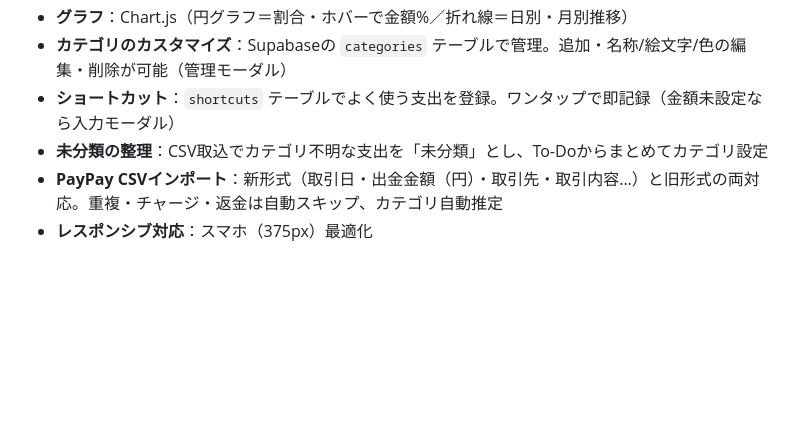
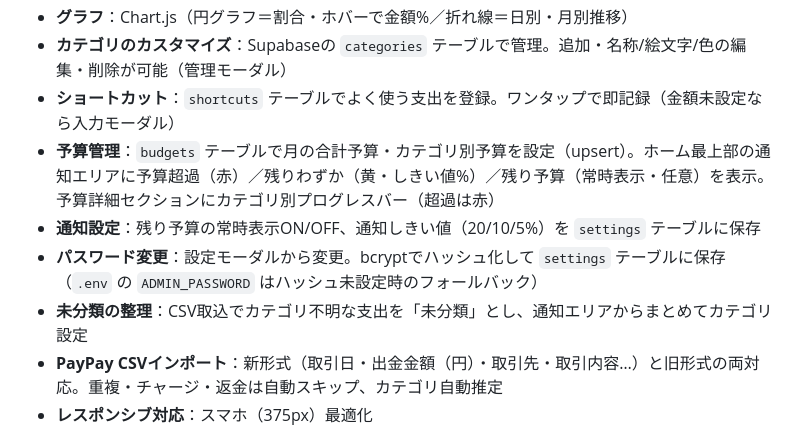
Before and after one commit to rikuri098-bot/kakeibo, a Markdown page: README.md, the part around the change. GitHub-like rendering; blank space fills up the shorter version.

Commit message:
docs: 予算管理・通知設定・パスワード変更をREADMEに反映
Co-Authored-By: Claude Opus 4.8 <noreply@anthropic.com>

```diff
--- a/README.md
+++ b/README.md
@@ -81,7 +81,10 @@ http://localhost:8000
 - **グラフ**：Chart.js（円グラフ＝割合・ホバーで金額%／折れ線＝日別・月別推移）
 - **カテゴリのカスタマイズ**：Supabaseの `categories` テーブルで管理。追加・名称/絵文字/色の編集・削除が可能（管理モーダル）
 - **ショートカット**：`shortcuts` テーブルでよく使う支出を登録。ワンタップで即記録（金額未設定なら入力モーダル）
-- **未分類の整理**：CSV取込でカテゴリ不明な支出を「未分類」とし、To-Doからまとめてカテゴリ設定
+- **予算管理**：`budgets` テーブルで月の合計予算・カテゴリ別予算を設定（upsert）。ホーム最上部の通知エリアに予算超過（赤）／残りわずか（黄・しきい値%）／残り予算（常時表示・任意）を表示。予算詳細セクションにカテゴリ別プログレスバー（超過は赤）
+- **通知設定**：残り予算の常時表示ON/OFF、通知しきい値（20/10/5%）を `settings` テーブルに保存
+- **パスワード変更**：設定モーダルから変更。bcryptでハッシュ化して `settings` テーブルに保存（`.env` の `ADMIN_PASSWORD` はハッシュ未設定時のフォールバック）
+- **未分類の整理**：CSV取込でカテゴリ不明な支出を「未分類」とし、通知エリアからまとめてカテゴリ設定
 - **PayPay CSVインポート**：新形式（取引日・出金金額（円）・取引先・取引内容…）と旧形式の両対応。重複・チャージ・返金は自動スキップ、カテゴリ自動推定
 - **レスポンシブ対応**：スマホ（375px）最適化
 
```
